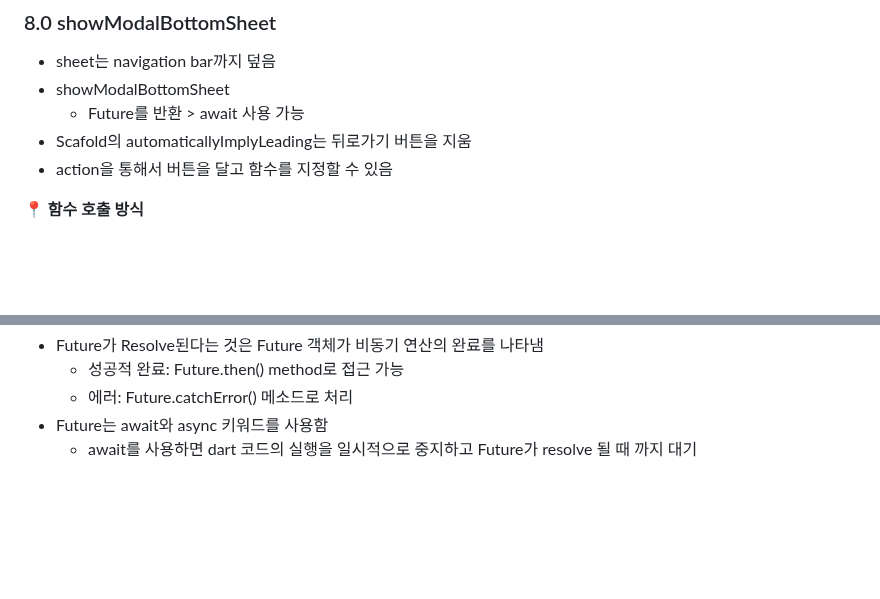
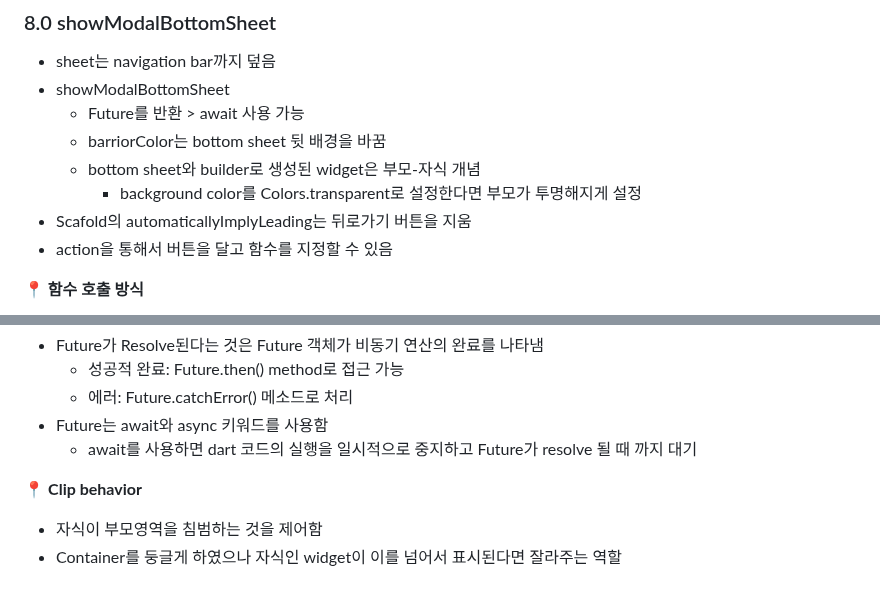
Before and after one commit to sigirace/tiktok_clone, a Markdown page: explain.md, 2 parts joined by grey strips. Rendered like a GitHub page; blank space fills up the shorter version.

Commit message:
# 8.0 showModalBottomSheet

```diff
--- a/explain.md
+++ b/explain.md
@@ -483,6 +483,9 @@ Positioned.fill(
 - sheet는 navigation bar까지 덮음
 - showModalBottomSheet
   - Future를 반환 > await 사용 가능
+  - barriorColor는 bottom sheet 뒷 배경을 바꿈
+  - bottom sheet와 builder로 생성된 widget은 부모-자식 개념
+    - background color를 Colors.transparent로 설정한다면 부모가 투명해지게 설정
 - Scafold의 automaticallyImplyLeading는 뒤로가기 버튼을 지움
 - action을 통해서 버튼을 달고 함수를 지정할 수 있음
 
@@ -500,3 +503,8 @@ Positioned.fill(
   - 에러: Future.catchError() 메소드로 처리
 - Future는 await와 async 키워드를 사용함
   - await를 사용하면 dart 코드의 실행을 일시적으로 중지하고 Future가 resolve 될 때 까지 대기
+
+📍 **Clip behavior**
+
+- 자식이 부모영역을 침범하는 것을 제어함
+- Container를 둥글게 하였으나 자식인 widget이 이를 넘어서 표시된다면 잘라주는 역할
```
